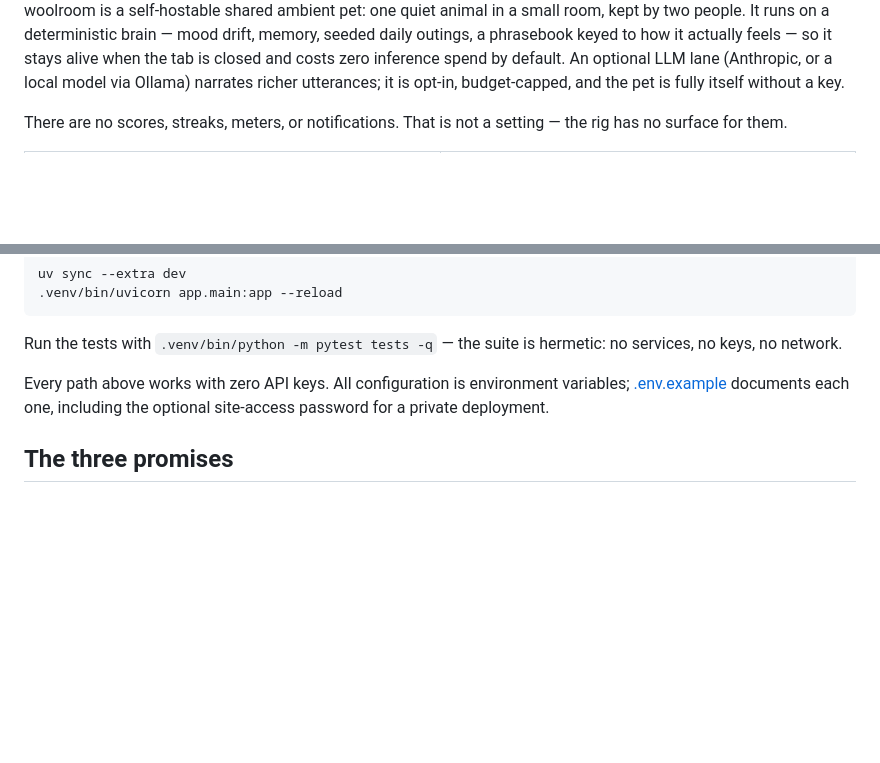
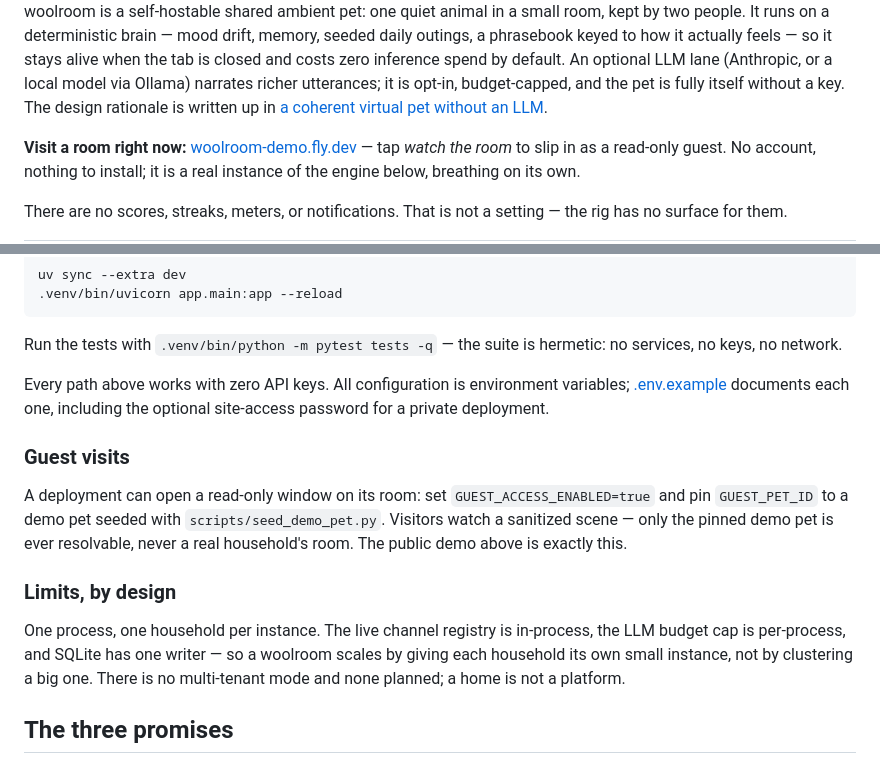
Before and after one commit to minglong51/woolroom, a Markdown page: README.md, 2 parts joined by grey strips. GitHub-like rendering; blank space fills up the shorter version.

Commit message:
readme: live demo link, guest visits, limits-by-design (#10)
The launch review's adoption tier: a stranger can now feel the product in
one click (public read-only demo), the guest-mode feature is documented at
all, and the single-process/single-household shape reads as the design
choice it is instead of an accident. Also links the design write-up.


Claude-Session: https://claude.ai/code/session_01Fb4bBStUyCm24R1F4hAGso

Co-authored-by: Claude Fable 5 <noreply@anthropic.com>

```diff
--- a/README.md
+++ b/README.md
@@ -11,7 +11,12 @@ memory, seeded daily outings, a phrasebook keyed to how it actually feels —
 so it stays alive when the tab is closed and costs zero inference spend by
 default. An optional LLM lane (Anthropic, or a local model via Ollama)
 narrates richer utterances; it is opt-in, budget-capped, and the pet is
-fully itself without a key.
+fully itself without a key. The design rationale is written up in
+[a coherent virtual pet without an LLM](https://www.minglongpan.com/writing/a-coherent-virtual-pet-without-an-llm).
+
+**Visit a room right now:** [woolroom-demo.fly.dev](https://woolroom-demo.fly.dev)
+— tap *watch the room* to slip in as a read-only guest. No account, nothing
+to install; it is a real instance of the engine below, breathing on its own.
 
 There are no scores, streaks, meters, or notifications. That is not a
 setting — the rig has no surface for them.
@@ -78,6 +83,22 @@ Every path above works with zero API keys. All configuration is environment
 variables; [.env.example](.env.example) documents each one, including the
 optional site-access password for a private deployment.
 
+### Guest visits
+
+A deployment can open a read-only window on its room: set
+`GUEST_ACCESS_ENABLED=true` and pin `GUEST_PET_ID` to a demo pet seeded with
+`scripts/seed_demo_pet.py`. Visitors watch a sanitized scene — only the
+pinned demo pet is ever resolvable, never a real household's room. The
+public demo above is exactly this.
+
+### Limits, by design
+
+One process, one household per instance. The live channel registry is
+in-process, the LLM budget cap is per-process, and SQLite has one writer —
+so a woolroom scales by giving each household its own small instance, not by
+clustering a big one. There is no multi-tenant mode and none planned; a
+home is not a platform.
+
 ## The three promises
 
 - **Author a species in a weekend.** A species is a data pack — YAML plus
```
